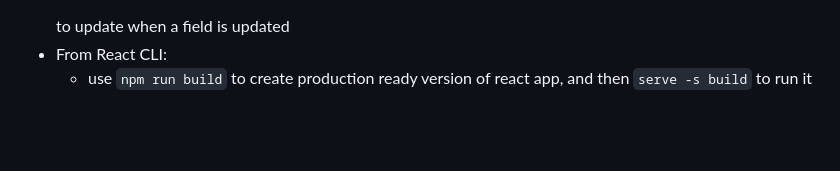
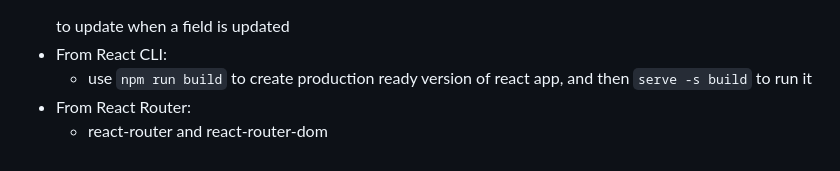
Before and after one commit to TheGreengo/startup, a Markdown page: README.md, the part around the change. GitHub-like rendering; blank space fills up the shorter version.

````diff
--- a/README.md
+++ b/README.md
@@ -78,3 +78,5 @@ const [a,b] = array;
   to update when a field is updated
 - From React CLI:
   - use ```npm run build``` to create production ready version of react app, and then ```serve -s build``` to run it
+- From React Router:
+  - react-router and react-router-dom
````
